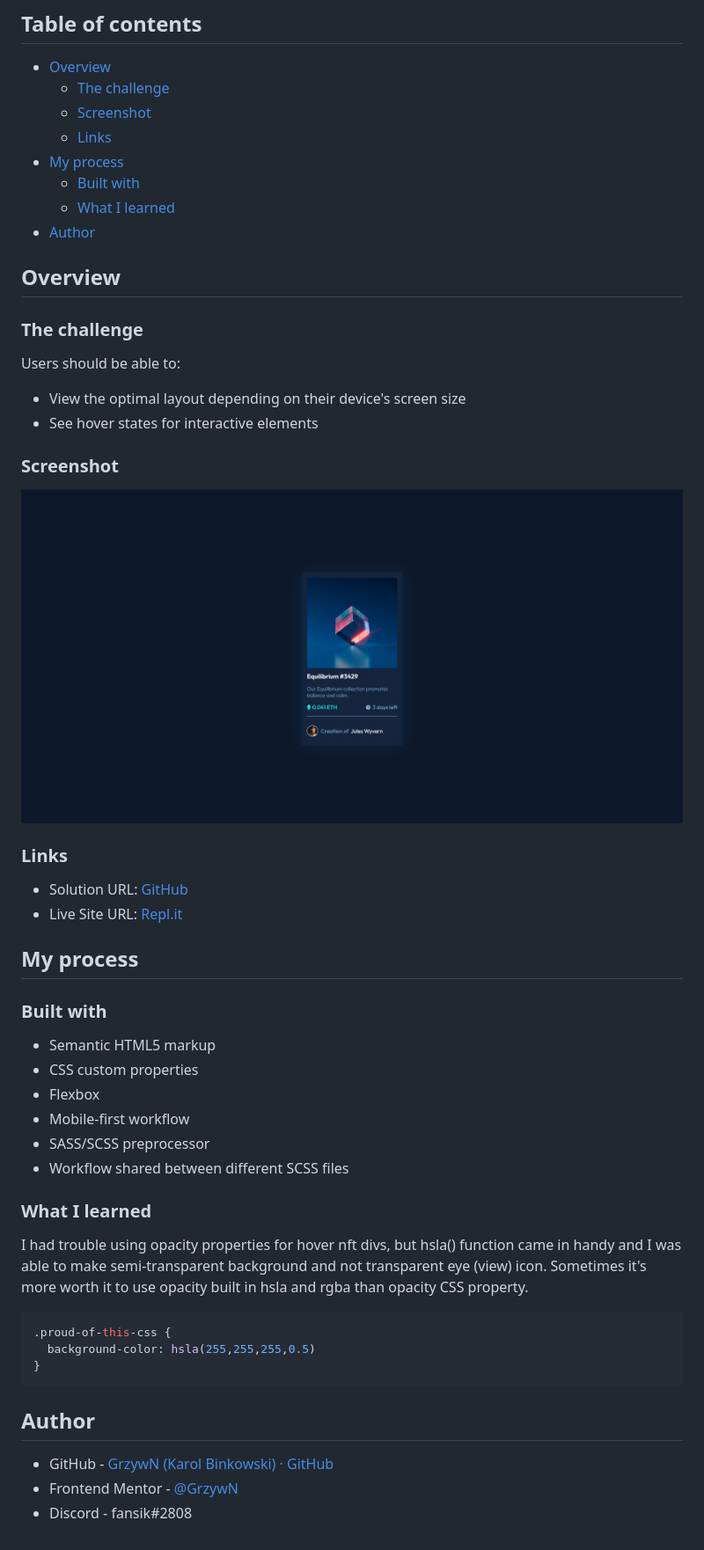
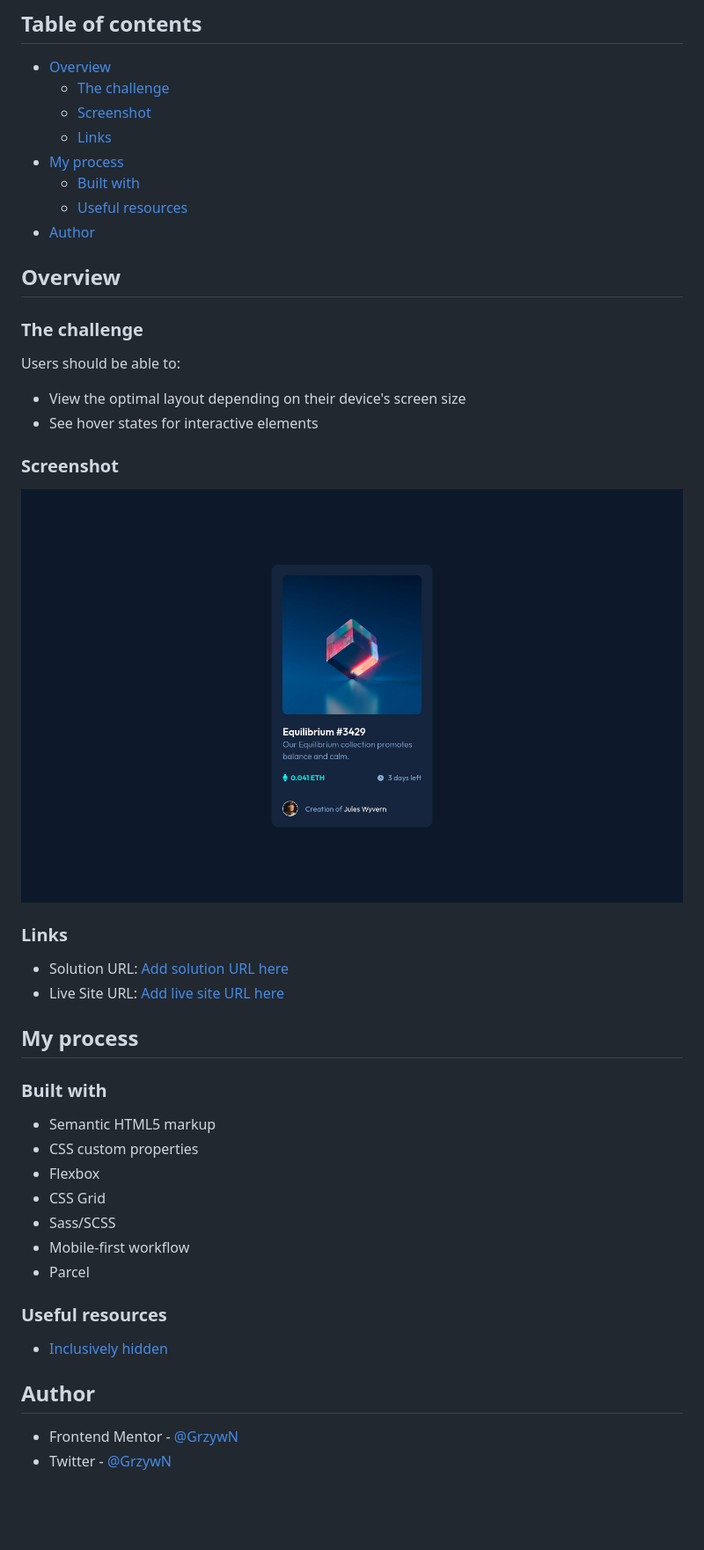
Before and after one commit to GrzywN/nft-preview-card-component-main, a Markdown page: docs/README.md, the part around the change. Shown at 88% size. Drawn GitHub-style; pictures changed too: docs/screenshot.jpg (deleted), docs/screenshot.png (added); blank space fills up the shorter version.

````diff
--- a/docs/README.md
+++ b/docs/README.md
@@ -10,7 +10,7 @@ This is a solution to the [NFT preview card component challenge on Frontend Ment
   - [Links](#links)
 - [My process](#my-process)
   - [Built with](#built-with)
-  - [What I learned](#what-i-learned)
+  - [Useful resources](#useful-resources)
 - [Author](#author)
 
 ## Overview
@@ -24,12 +24,12 @@ Users should be able to:
 
 ### Screenshot
 
-![](./screenshot.jpg)
+![](./screenshot.png)
 
 ### Links
 
-- Solution URL: [GitHub](https://github.com/GrzywN/nft-preview-card-component-main)
-- Live Site URL: [Repl.it](https://nft-preview-card-component-main.grzywn.repl.co)
+- Solution URL: [Add solution URL here](https://your-solution-url.com)
+- Live Site URL: [Add live site URL here](https://your-live-site-url.com)
 
 ## My process
 
@@ -38,22 +38,16 @@ Users should be able to:
 - Semantic HTML5 markup
 - CSS custom properties
 - Flexbox
+- CSS Grid
+- Sass/SCSS
 - Mobile-first workflow
-- SASS/SCSS preprocessor
-- Workflow shared between different SCSS files
+- Parcel
 
-### What I learned
+### Useful resources
 
-I had trouble using opacity properties for hover nft divs, but hsla() function came in handy and I was able to make semi-transparent background and not transparent eye (view) icon. Sometimes it's more worth it to use opacity built in hsla and rgba than opacity CSS property.
-
-```css
-.proud-of-this-css {
-  background-color: hsla(255,255,255,0.5)
-}
-```
+- [Inclusively hidden](https://css-tricks.com/inclusively-hidden/)
 
 ## Author
 
-- GitHub - [GrzywN (Karol Binkowski) · GitHub](https://github.com/GrzywN)
 - Frontend Mentor - [@GrzywN](https://www.frontendmentor.io/profile/GrzywN)
-- Discord - fansik#2808
+- Twitter - [@GrzywN](https://www.twitter.com/GrzywN)
````
Also changed, not shown: docs/README-template.md (deleted, +0 -111 lines), 4 other files.
